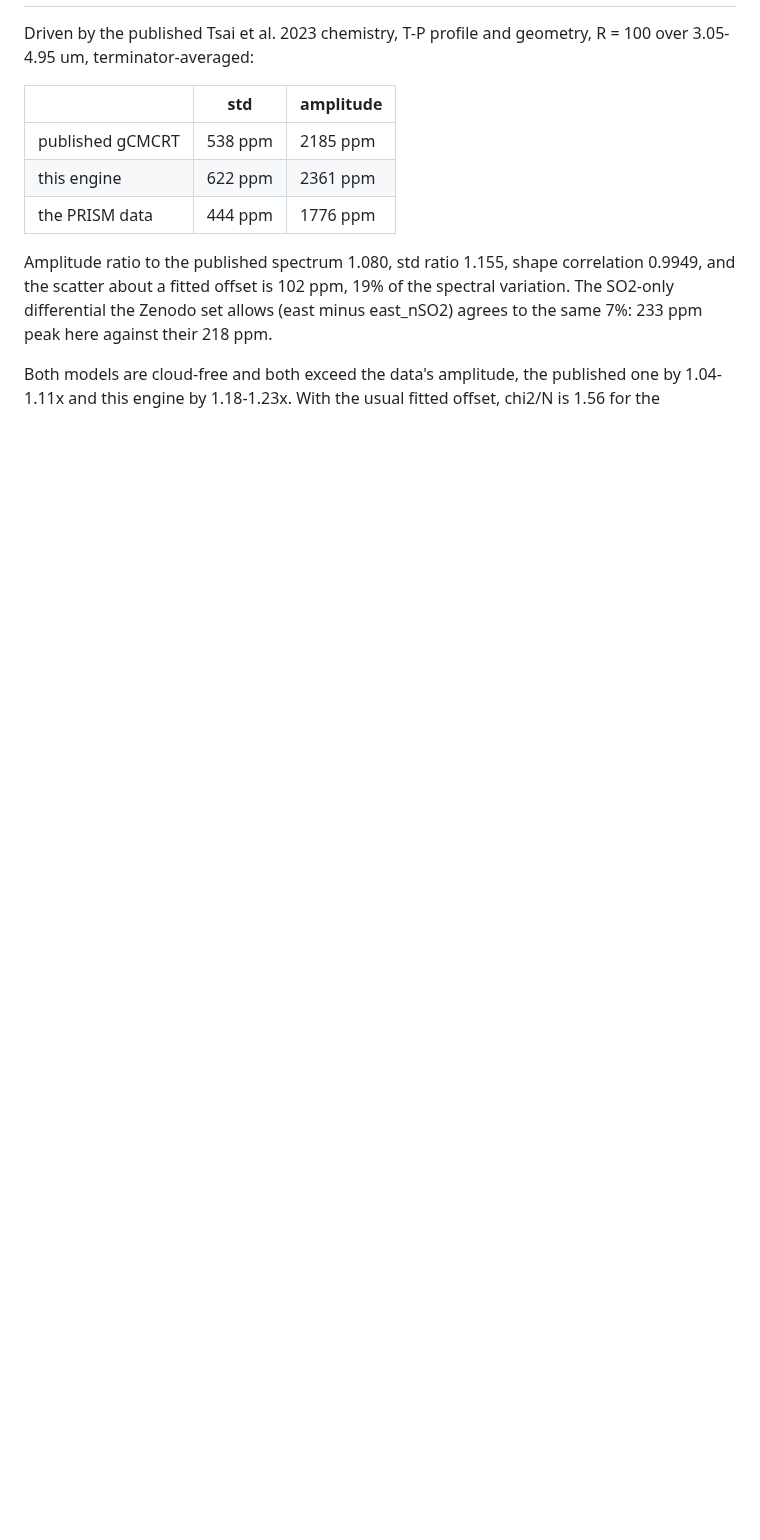
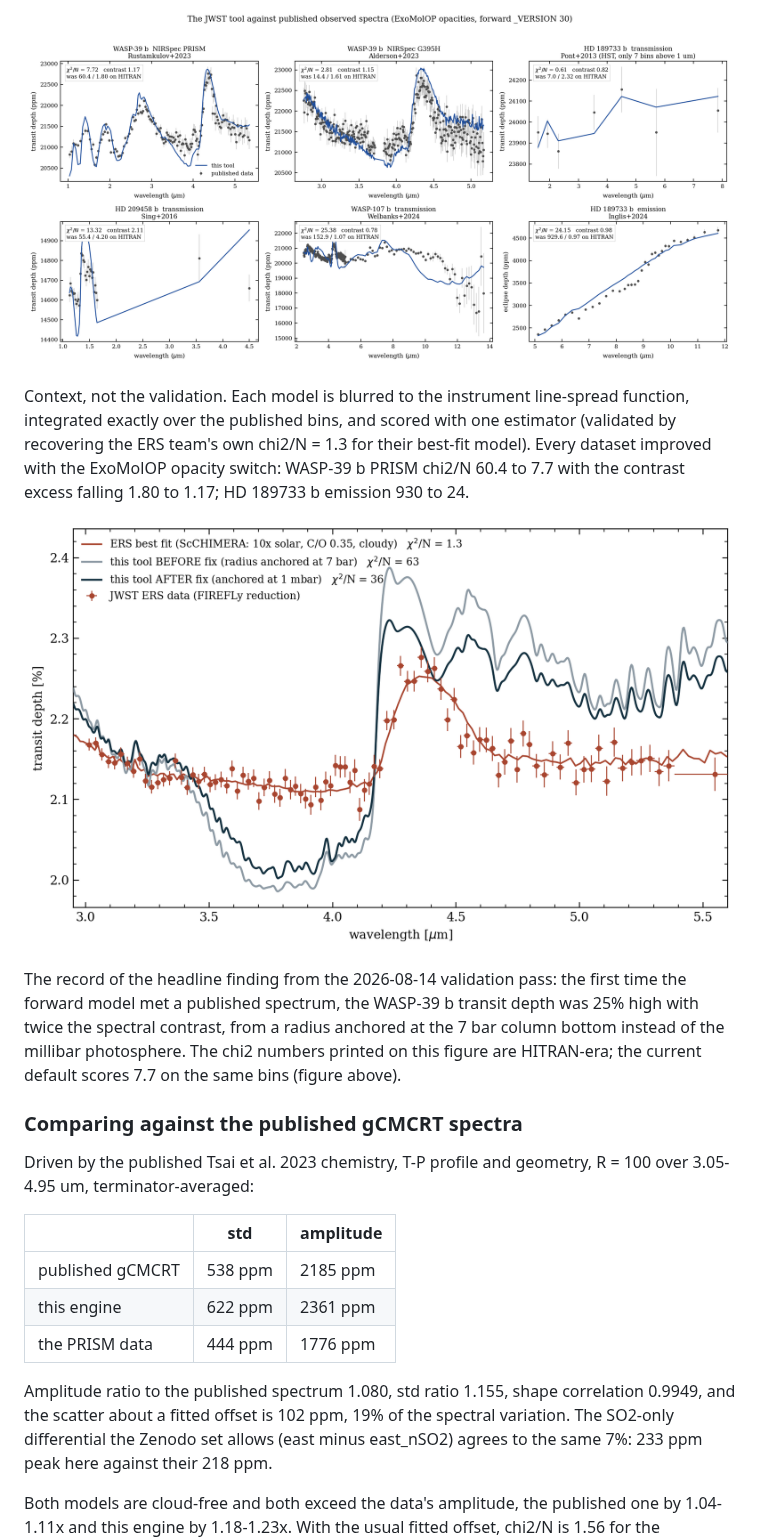
Before and after one commit to imalsky/vulcan-forward, a Markdown page: README.md, the part around one of its changes. Drawn GitHub-style; pictures changed too: validation/figures/observed_spectra_v30.png (added), validation/figures/wasp39b_before_after_vs_ers.png (added); blank space fills up the shorter version.

```diff
--- a/README.md
+++ b/README.md
@@ -373,3 +440,22 @@ silently regenerated or incomplete fixtures.
+![Six published datasets](validation/figures/observed_spectra_v30.png)
+
+Context, not the validation. Each model is blurred to the instrument
+line-spread function, integrated exactly over the published bins, and
+scored with one estimator (validated by recovering the ERS team's own
+chi2/N = 1.3 for their best-fit model). Every dataset improved with the
+ExoMolOP opacity switch: WASP-39 b PRISM chi2/N 60.4 to 7.7 with the
+contrast excess falling 1.80 to 1.17; HD 189733 b emission 930 to 24.
+
+![WASP-39 b before and after the radius-anchoring fix](validation/figures/wasp39b_before_after_vs_ers.png)
+
+The record of the headline finding from the 2026-08-14 validation pass:
+the first time the forward model met a published spectrum, the WASP-39 b
+transit depth was 25% high with twice the spectral contrast, from a radius
+anchored at the 7 bar column bottom instead of the millibar photosphere.
+The chi2 numbers printed on this figure are HITRAN-era; the current
+default scores 7.7 on the same bins (figure above).
+
+### Comparing against the published gCMCRT spectra
 
 Driven by the published Tsai et al. 2023 chemistry, T-P profile and geometry,
 R = 100 over 3.05-4.95 um, terminator-averaged:
```
Also changed, not shown: other parts of README.md (+72 -5 lines), validation/figures/chemistry_hd189733b_vs_tsai2021.png (added), validation/figures/chemistry_wasp39b_vs_tsai2023.png (added).
